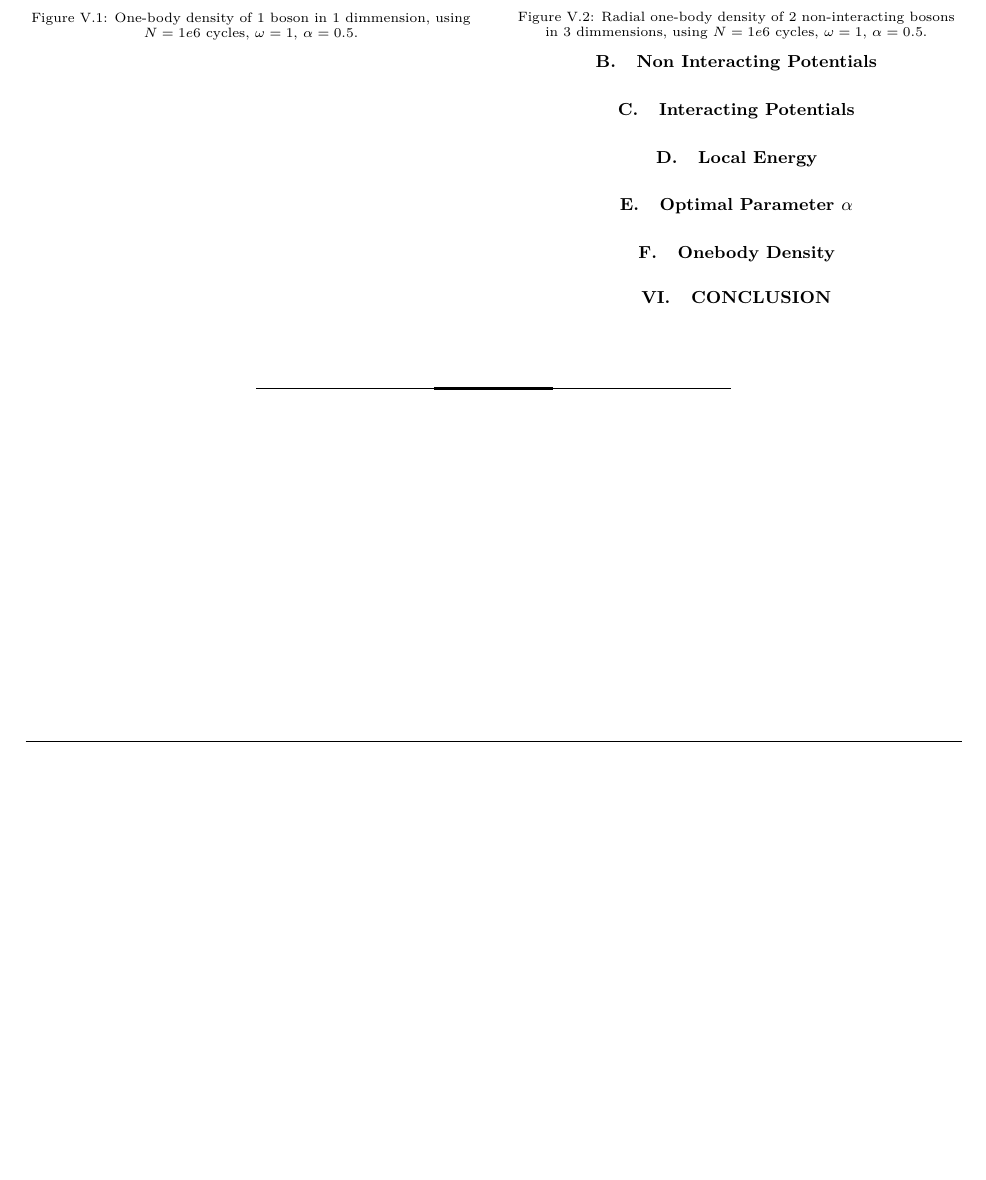
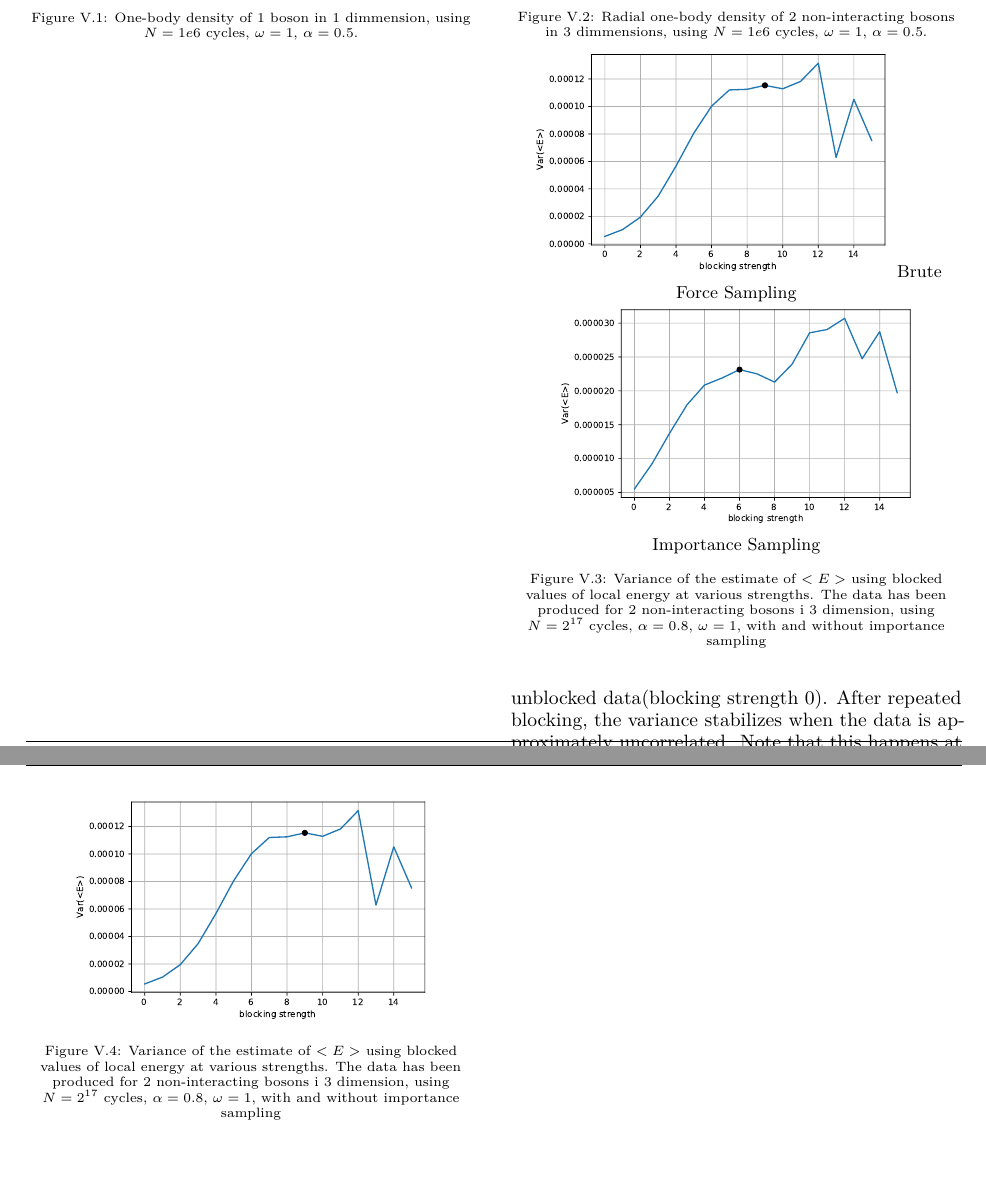
Before and after one commit to ErlendLima/FYS4411, a LaTeX paper (Project1/latex/main.tex, which reads Project1/latex/Sections/Discussion.tex): part of page 3 of 3 before the commit and two parts of pages 3 and 4 of 4 after it, the two joined at a grey line, cut so that both start at the same text, the shorter picture padded with empty space. The pictures show the PDF file Project1/latex/main.pdf that the author committed with the source.

Commit message:
Add some more figures and results

```diff
--- a/Project1/latex/Sections/Discussion.tex
+++ b/Project1/latex/Sections/Discussion.tex
@@ -38,7 +38,33 @@
 In \autoref{fig:1 part 1 dim density}  we see that both brute force sampling and importance sampling manage to approximate the onebody density derived from the non-interacting trial wave function: Aside from the statistical noise introduced by the finite number of Monte-Carlo cycles, the approximated densities follow the analytical result closely. Figure \autoref{fig:2 part 3 dim density} demonstrates that this also scales to more particles and dimensions, as seen from the radial onebody density of two particles in three dimensions.
 
 
-\subsection{Local Energy and Blocking}
+\subsection{Blocking of Local Energy}
+\begin{figure}
+	\begin{subfigure}{\textwidth}
+		\centering
+		\includegraphics[width=.8\linewidth]{figures/blocking1.pdf}
+		\subcaption{Brute Force Sampling}
+	\end{subfigure}%
+	\begin{subfigure}{\textwidth}
+		\centering
+		\includegraphics[width=.8\linewidth]{figures/blocking2.pdf}
+		\subcaption{Importance Sampling}
+	\end{subfigure}%
+	\centering
+	\caption{Variance of the estimate of $<E>$ using blocked values of local energy at various strengths. The data has been produced for 2 non-interacting bosons i 3 dimension, using $N = 2^{17}$ cycles, $\alpha = 0.8$, $\omega = 1$, with and without importance sampling}
+	\label{fig:blocking1}
+\end{figure}
+
+In \autoref{fig:blocking1}, we see the effect of applying blocking on the local energy data before calculating the variance of the estimator (kilde). Although the local energies are sampled from an approximately correct distribution, as indicated by \autoref{fig:2 part 3 dim density}, the data is produced by moving a single electron at a time. Moreover, the move may even be rejected by the metropolis algorithm. Thus, the data is highly correlated, causing an underestimation of the variance as seen for the unblocked data(blocking strength $0$). After repeated blocking, the variance stabilizes when the data is approximately uncorrelated. Note that this happens at different strengths of blocking with brute force sampling and with importance sampling. This indicates that latter method creates data that are less correlated that when brute force is used. This makes sense, as importance sampling uses additional information from the wave function and explores the space of states more efficiently than brute force. \autoref{fig:blocking1} shows that the variance stabilizes for strength equal $6$ for importance sampling, rather than $9$ for brute force. This grants us 8 times the effective amount of data and thus a smaller variance of the estimator.
+
+\begin{figure}
+	\centering
+	\includegraphics[width=.8\linewidth]{figures/blocking1.pdf}
+	\caption{Variance of the estimate of $<E>$ using blocked values of local energy at various strengths. The data has been produced for 2 non-interacting bosons i 3 dimension, using $N = 2^{17}$ cycles, $\alpha = 0.8$, $\omega = 1$, with and without importance sampling}
+	\label{fig:blocking3}
+\end{figure}
+
+
 
 \subsection{Interacting Potentials}
 \subsection{Local Energy}
```
Also changed, not shown: Project1/latex/figures/blocking1.pdf (added), Project1/latex/figures/blocking2.pdf (added), Project1/latex/figures/blocking3.pdf (added), Project1/latex/figures/energy_bruteforce1.pdf (added), Project1/latex/figures/variance_bruteforce1.pdf (added), Project1/latex/main.pdf.
